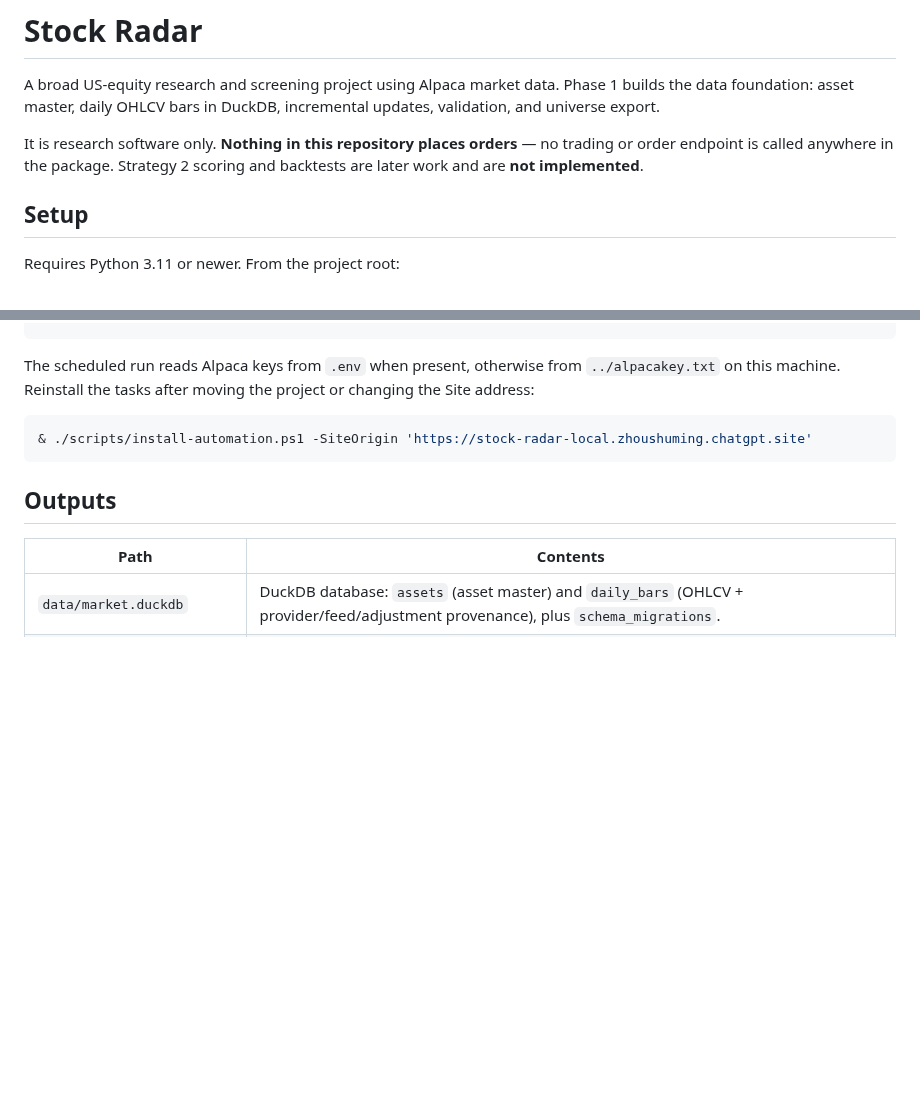
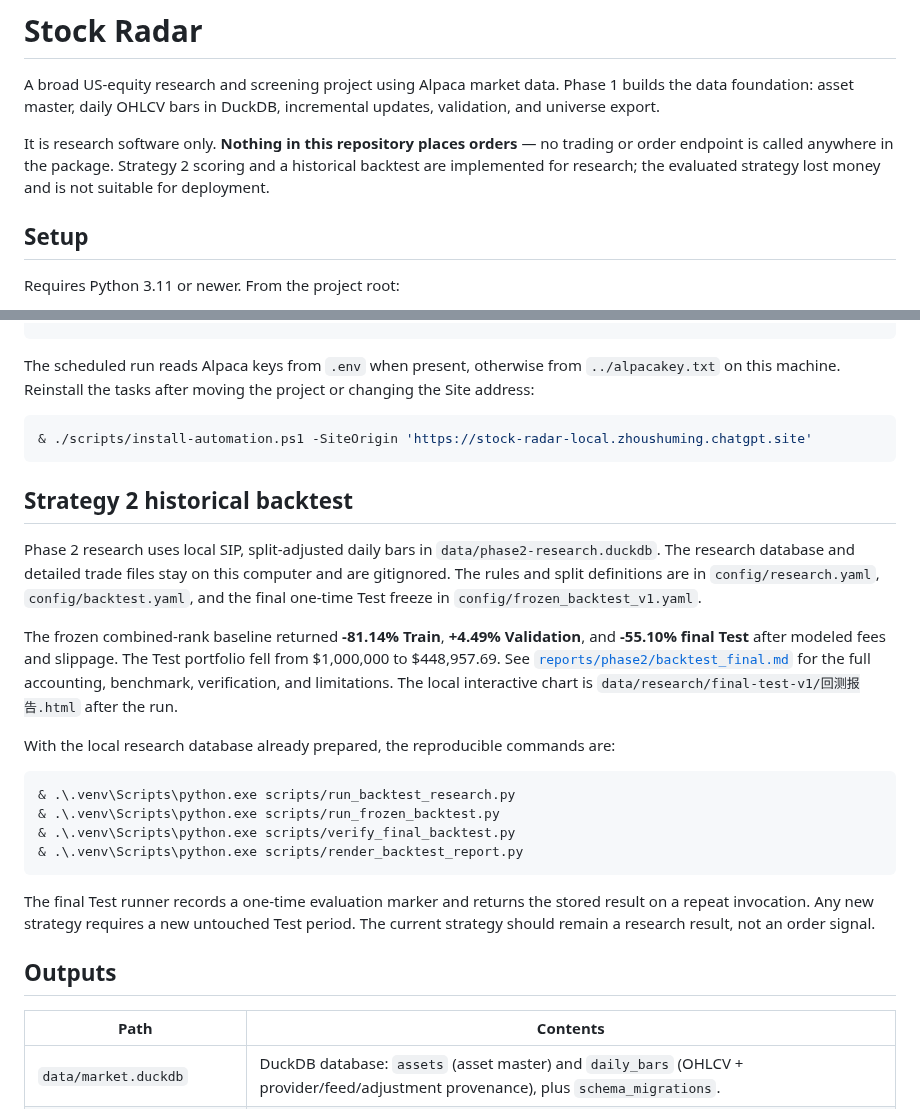
Before and after one commit to zhoushuming073-cell/stock-radar, a Markdown page: README.md, 2 parts joined by grey strips. Rendered like a GitHub page; blank space fills up the shorter version.

Commit message:
Document Phase 2 backtest results and reproduction

````diff
--- a/README.md
+++ b/README.md
@@ -5,8 +5,9 @@ builds the data foundation: asset master, daily OHLCV bars in DuckDB, incrementa
 updates, validation, and universe export.
 
 It is research software only. **Nothing in this repository places orders** — no
-trading or order endpoint is called anywhere in the package. Strategy 2 scoring and
-backtests are later work and are **not implemented**.
+trading or order endpoint is called anywhere in the package. Strategy 2 scoring
+and a historical backtest are implemented for research; the evaluated strategy
+lost money and is not suitable for deployment.
 
 ## Setup
 
@@ -139,6 +140,35 @@ or changing the Site address:
 & ./scripts/install-automation.ps1 -SiteOrigin 'https://stock-radar-local.zhoushuming.chatgpt.site'
 ```
 
+## Strategy 2 historical backtest
+
+Phase 2 research uses local SIP, split-adjusted daily bars in
+`data/phase2-research.duckdb`. The research database and detailed trade files
+stay on this computer and are gitignored. The rules and split definitions are
+in `config/research.yaml`, `config/backtest.yaml`, and the final one-time Test
+freeze in `config/frozen_backtest_v1.yaml`.
+
+The frozen combined-rank baseline returned **-81.14% Train**, **+4.49%
+Validation**, and **-55.10% final Test** after modeled fees and slippage. The
+Test portfolio fell from $1,000,000 to $448,957.69. See
+[`reports/phase2/backtest_final.md`](reports/phase2/backtest_final.md) for the
+full accounting, benchmark, verification, and limitations. The local interactive
+chart is `data/research/final-test-v1/回测报告.html` after the run.
+
+With the local research database already prepared, the reproducible commands are:
+
+```powershell
+& .\.venv\Scripts\python.exe scripts/run_backtest_research.py
+& .\.venv\Scripts\python.exe scripts/run_frozen_backtest.py
+& .\.venv\Scripts\python.exe scripts/verify_final_backtest.py
+& .\.venv\Scripts\python.exe scripts/render_backtest_report.py
+```
+
+The final Test runner records a one-time evaluation marker and returns the
+stored result on a repeat invocation. Any new strategy requires a new untouched
+Test period. The current strategy should remain a research result, not an order
+signal.
+
 ## Outputs
 
 | Path | Contents |
````
